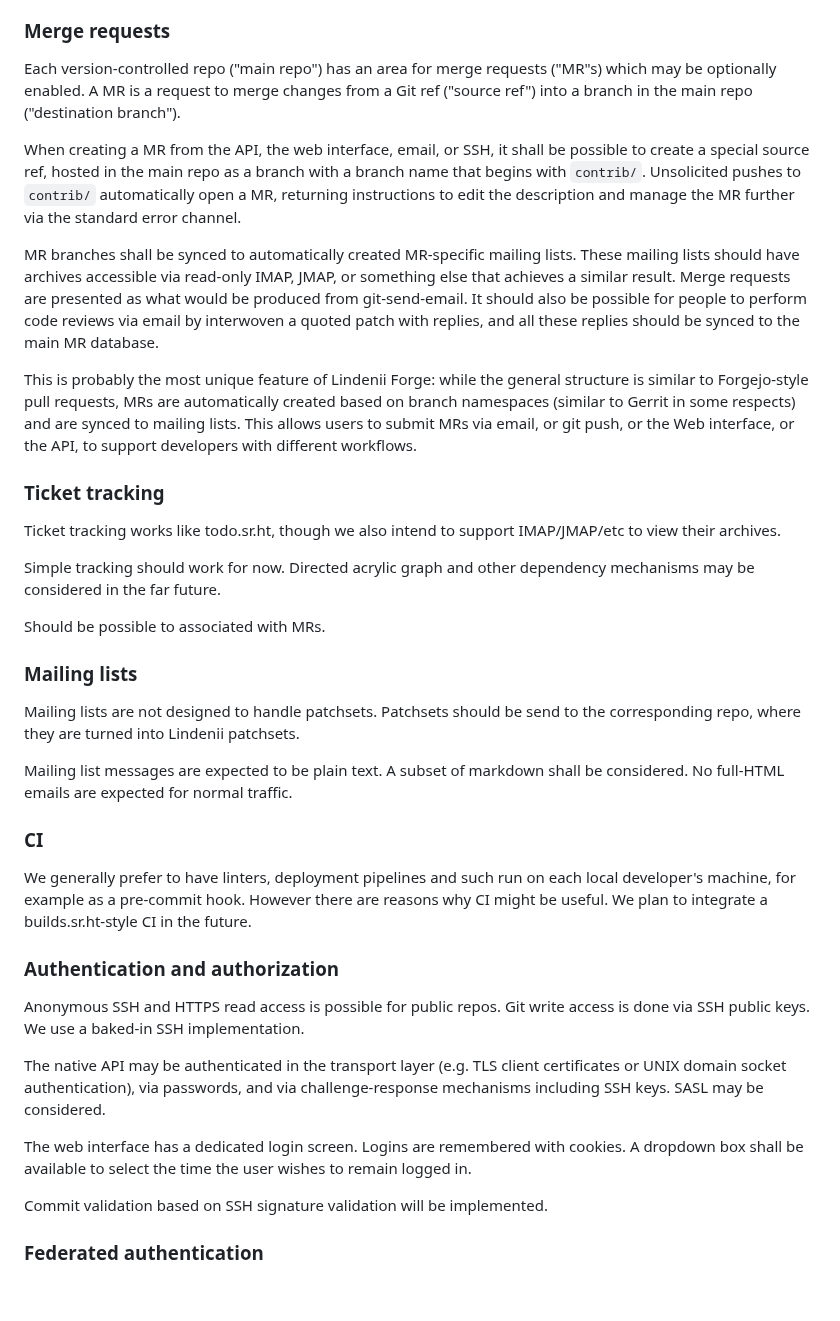
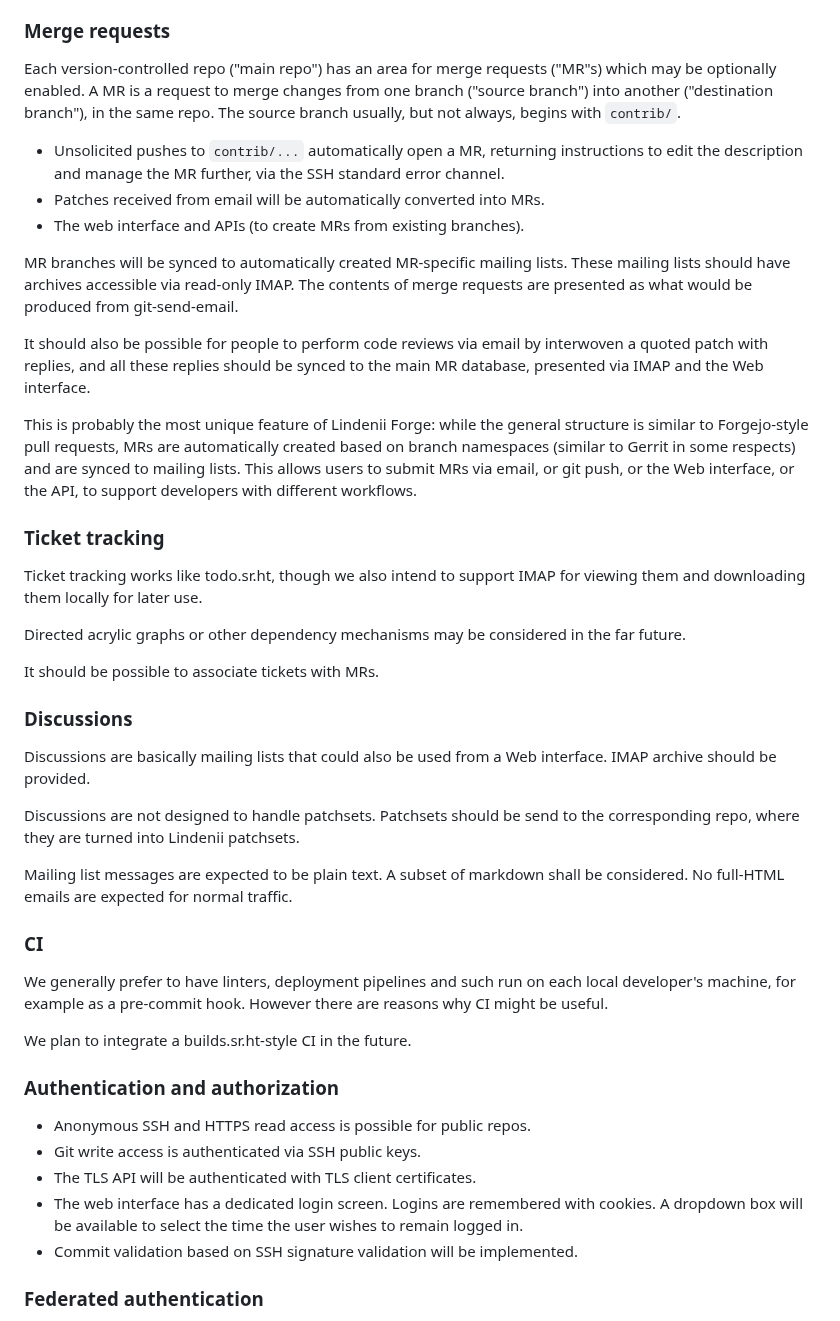
Before and after one commit to runxiyu/forge, a Markdown page: README.md, the part around one of its changes. Rendered like a GitHub page; blank space fills up the shorter version.

Commit message:
README: Update

```diff
--- a/README.md
+++ b/README.md
@@ -72,21 +74,24 @@ The following shall function where they make sense:
 
 Each version-controlled repo ("main repo") has an area for merge requests
 ("MR"s) which may be optionally enabled. A MR is a request to merge
-changes from a Git ref ("source ref") into a branch in the main repo
-("destination branch").
+changes from one branch ("source branch") into another ("destination branch"),
+in the same repo. The source branch usually, but not always, begins with
+`contrib/`.
 
-When creating a MR from the API, the web interface, email, or SSH, it shall be
-possible to create a special source ref, hosted in the main repo as a branch
-with a branch name that begins with `contrib/`. Unsolicited pushes to
-`contrib/` automatically open a MR, returning instructions to edit the
-description and manage the MR further via the standard error channel.
+* Unsolicited pushes to `contrib/...` automatically open a MR, returning
+  instructions to edit the description and manage the MR further, via the
+  SSH standard error channel.
+* Patches received from email will be automatically converted into MRs.
+* The web interface and APIs (to create MRs from existing branches).
 
-MR branches shall be synced to automatically created MR-specific mailing lists.
-These mailing lists should have archives accessible via read-only IMAP, JMAP,
-or something else that achieves a similar result. Merge requests are presented
-as what would be produced from git-send-email. It should also be possible for
-people to perform code reviews via email by interwoven a quoted patch with
-replies, and all these replies should be synced to the main MR database.
+MR branches will be synced to automatically created MR-specific mailing lists.
+These mailing lists should have archives accessible via read-only IMAP.
+The contents of merge requests are presented as what would be produced from
+git-send-email.
+
+It should also be possible for people to perform code reviews via email by
+interwoven a quoted patch with replies, and all these replies should be synced
+to the main MR database, presented via IMAP and the Web interface.
 
 This is probably the most unique feature of Lindenii Forge: while the general
 structure is similar to Forgejo-style pull requests, MRs are automatically
@@ -97,17 +102,20 @@ workflows.
 
 ### Ticket tracking
 
-Ticket tracking works like todo.sr.ht, though we also intend to support
-IMAP/JMAP/etc to view their archives.
+Ticket tracking works like todo.sr.ht, though we also intend to support IMAP
+for viewing them and downloading them locally for later use.
 
-Simple tracking should work for now. Directed acrylic graph and other
-dependency mechanisms may be considered in the far future.
+Directed acrylic graphs or other dependency mechanisms may be considered in the
+far future.
 
-Should be possible to associated with MRs.
+It should be possible to associate tickets with MRs.
 
-### Mailing lists
+### Discussions
 
-Mailing lists are not designed to handle patchsets. Patchsets should be send to
+Discussions are basically mailing lists that could also be used from a Web
+interface. IMAP archive should be provided.
+
+Discussions are not designed to handle patchsets. Patchsets should be send to
 the corresponding repo, where they are turned into Lindenii patchsets.
 
 Mailing list messages are expected to be plain text. A subset of markdown shall
@@ -117,23 +125,19 @@ be considered. No full-HTML emails are expected for normal traffic.
 
 We generally prefer to have linters, deployment pipelines and such run on each
 local developer's machine, for example as a pre-commit hook. However there are
-reasons why CI might be useful. We plan to integrate a builds.sr.ht-style CI in
-the future.
+reasons why CI might be useful.
+
+We plan to integrate a builds.sr.ht-style CI in the future.
 
 ### Authentication and authorization
 
-Anonymous SSH and HTTPS read access is possible for public repos. Git write
-access is done via SSH public keys. We use a baked-in SSH implementation.
-
-The native API may be authenticated in the transport layer (e.g. TLS client
-certificates or UNIX domain socket authentication), via passwords, and via
-challenge-response mechanisms including SSH keys. SASL may be considered.
-
-The web interface has a dedicated login screen. Logins are remembered with
-cookies. A dropdown box shall be available to select the time the user wishes
-to remain logged in.
-
-Commit validation based on SSH signature validation will be implemented.
+* Anonymous SSH and HTTPS read access is possible for public repos.
+* Git write access is authenticated via SSH public keys.
+* The TLS API will be authenticated with TLS client certificates.
+* The web interface has a dedicated login screen. Logins are remembered with
+  cookies. A dropdown box will be available to select the time the user wishes
+  to remain logged in.
+* Commit validation based on SSH signature validation will be implemented.
 
 ### Federated authentication
 
```
Also changed, not shown: other parts of README.md (+5 -3 lines).
